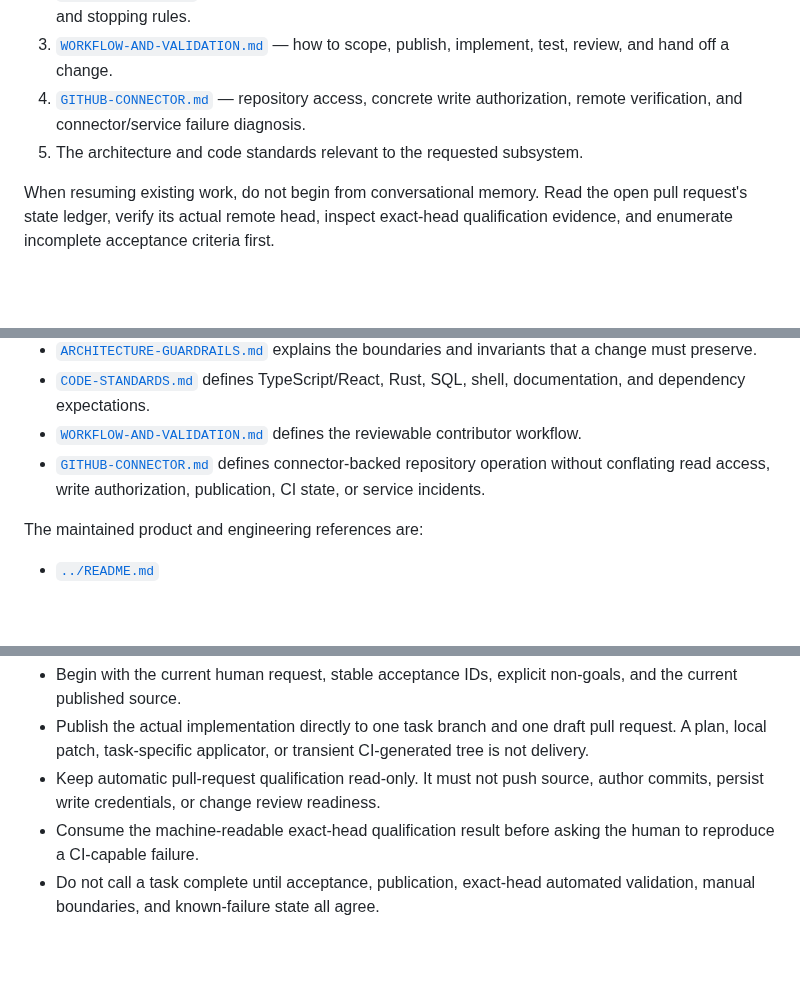
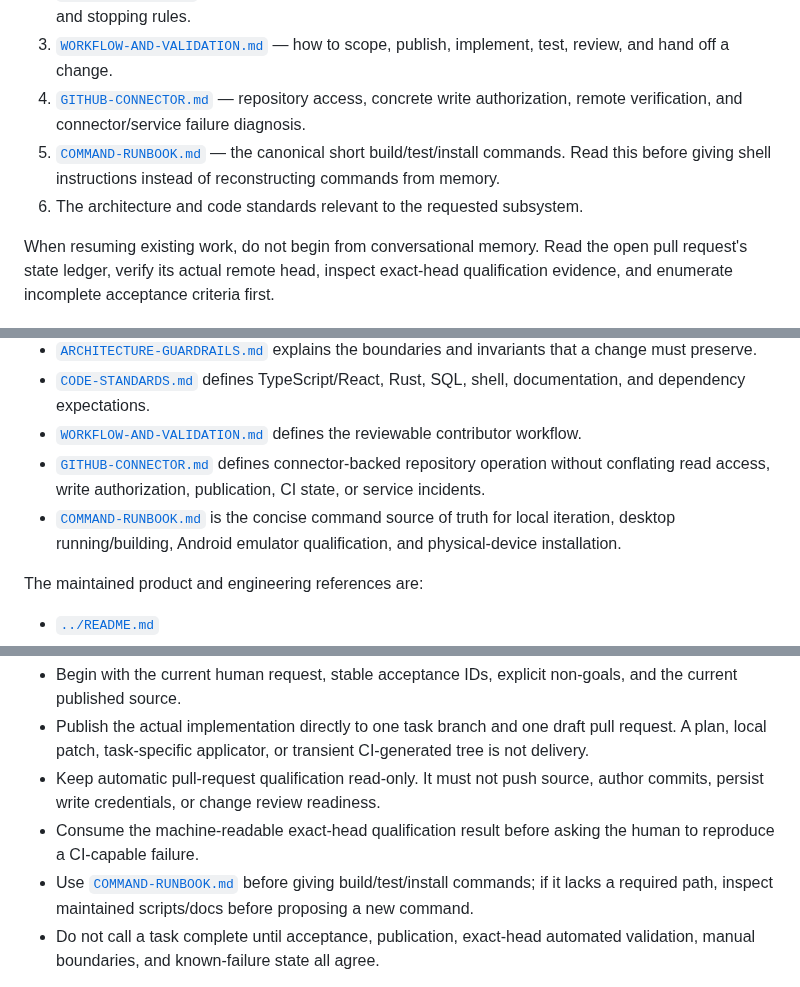
Before and after one commit to jferments/ostudy, a Markdown page: docs/agents/README.md, 3 parts joined by grey strips. GitHub-like rendering; blank space fills up the shorter version.

Commit message:
docs: link canonical command runbook

```diff
--- a/docs/agents/README.md
+++ b/docs/agents/README.md
@@ -10,7 +10,8 @@ For a substantial task, read these in order:
 2. [`FAILURE-TRIAGE.md`](FAILURE-TRIAGE.md) — failure classification, stable fingerprints, focused reproduction, retry budget, and stopping rules.
 3. [`WORKFLOW-AND-VALIDATION.md`](WORKFLOW-AND-VALIDATION.md) — how to scope, publish, implement, test, review, and hand off a change.
 4. [`GITHUB-CONNECTOR.md`](GITHUB-CONNECTOR.md) — repository access, concrete write authorization, remote verification, and connector/service failure diagnosis.
-5. The architecture and code standards relevant to the requested subsystem.
+5. [`COMMAND-RUNBOOK.md`](COMMAND-RUNBOOK.md) — the canonical short build/test/install commands. Read this before giving shell instructions instead of reconstructing commands from memory.
+6. The architecture and code standards relevant to the requested subsystem.
 
 When resuming existing work, do not begin from conversational memory. Read the open pull request's state ledger, verify its actual remote head, inspect exact-head qualification evidence, and enumerate incomplete acceptance criteria first.
 
@@ -22,6 +23,7 @@ When resuming existing work, do not begin from conversational memory. Read the o
 - [`CODE-STANDARDS.md`](CODE-STANDARDS.md) defines TypeScript/React, Rust, SQL, shell, documentation, and dependency expectations.
 - [`WORKFLOW-AND-VALIDATION.md`](WORKFLOW-AND-VALIDATION.md) defines the reviewable contributor workflow.
 - [`GITHUB-CONNECTOR.md`](GITHUB-CONNECTOR.md) defines connector-backed repository operation without conflating read access, write authorization, publication, CI state, or service incidents.
+- [`COMMAND-RUNBOOK.md`](COMMAND-RUNBOOK.md) is the concise command source of truth for local iteration, desktop running/building, Android emulator qualification, and physical-device installation.
 
 The maintained product and engineering references are:
 
@@ -44,6 +46,7 @@ Files under [`../history/`](../history/) are context about completed stages and
 - Publish the actual implementation directly to one task branch and one draft pull request. A plan, local patch, task-specific applicator, or transient CI-generated tree is not delivery.
 - Keep automatic pull-request qualification read-only. It must not push source, author commits, persist write credentials, or change review readiness.
 - Consume the machine-readable exact-head qualification result before asking the human to reproduce a CI-capable failure.
+- Use [`COMMAND-RUNBOOK.md`](COMMAND-RUNBOOK.md) before giving build/test/install commands; if it lacks a required path, inspect maintained scripts/docs before proposing a new command.
 - Do not call a task complete until acceptance, publication, exact-head automated validation, manual boundaries, and known-failure state all agree.
 
 These files do not grant permission to redesign the application. Make the smallest coherent change and preserve every unrelated invariant.
```
